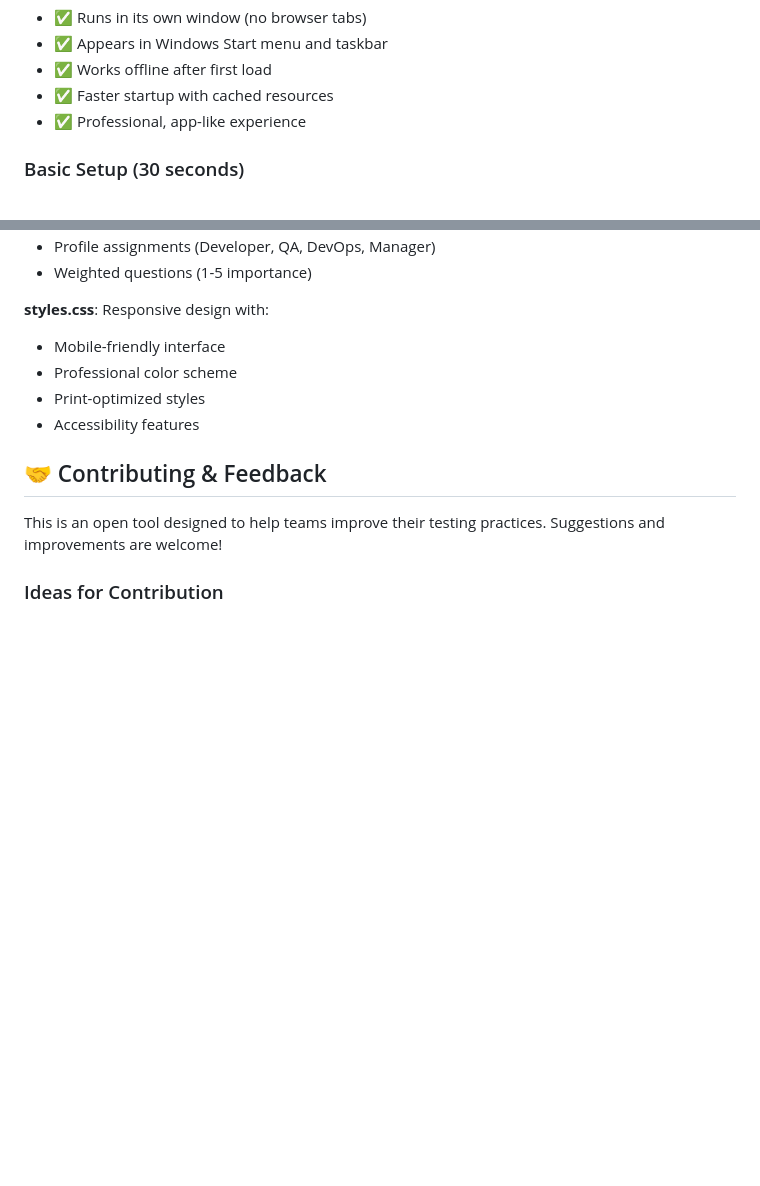
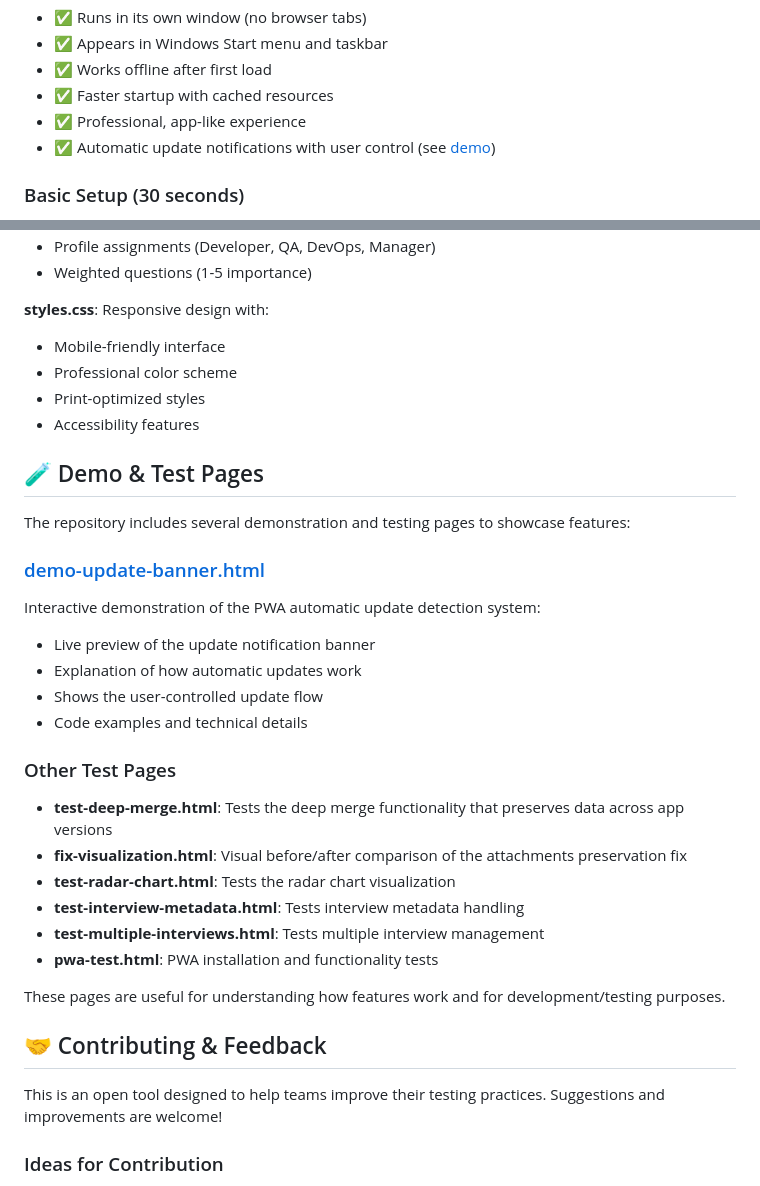
Before and after one commit to sunix/test-maturity-interviews, a Markdown page: README.md, 2 parts joined by grey strips. GitHub-like rendering; blank space fills up the shorter version.

Commit message:
Add update banner demo documentation and links
Co-authored-by: sunix <650571+sunix@users.noreply.github.com>

```diff
--- a/README.md
+++ b/README.md
@@ -116,6 +116,7 @@ Transform the web app into a native Windows application:
 - ✅ Works offline after first load
 - ✅ Faster startup with cached resources
 - ✅ Professional, app-like experience
+- ✅ Automatic update notifications with user control (see [demo](demo-update-banner.html))
 
 ### Basic Setup (30 seconds)
 1. Open `index.html` in any modern browser (Chrome, Firefox, Edge, Safari)
@@ -378,6 +379,27 @@ test-maturity-interviews/
 - Print-optimized styles
 - Accessibility features
 
+## 🧪 Demo & Test Pages
+
+The repository includes several demonstration and testing pages to showcase features:
+
+### [demo-update-banner.html](demo-update-banner.html)
+Interactive demonstration of the PWA automatic update detection system:
+- Live preview of the update notification banner
+- Explanation of how automatic updates work
+- Shows the user-controlled update flow
+- Code examples and technical details
+
+### Other Test Pages
+- **test-deep-merge.html**: Tests the deep merge functionality that preserves data across app versions
+- **fix-visualization.html**: Visual before/after comparison of the attachments preservation fix
+- **test-radar-chart.html**: Tests the radar chart visualization
+- **test-interview-metadata.html**: Tests interview metadata handling
+- **test-multiple-interviews.html**: Tests multiple interview management
+- **pwa-test.html**: PWA installation and functionality tests
+
+These pages are useful for understanding how features work and for development/testing purposes.
+
 ## 🤝 Contributing & Feedback
 
 This is an open tool designed to help teams improve their testing practices. Suggestions and improvements are welcome!
```
Also changed, not shown: PWA_INSTALLATION.md (+13 -2 lines).
